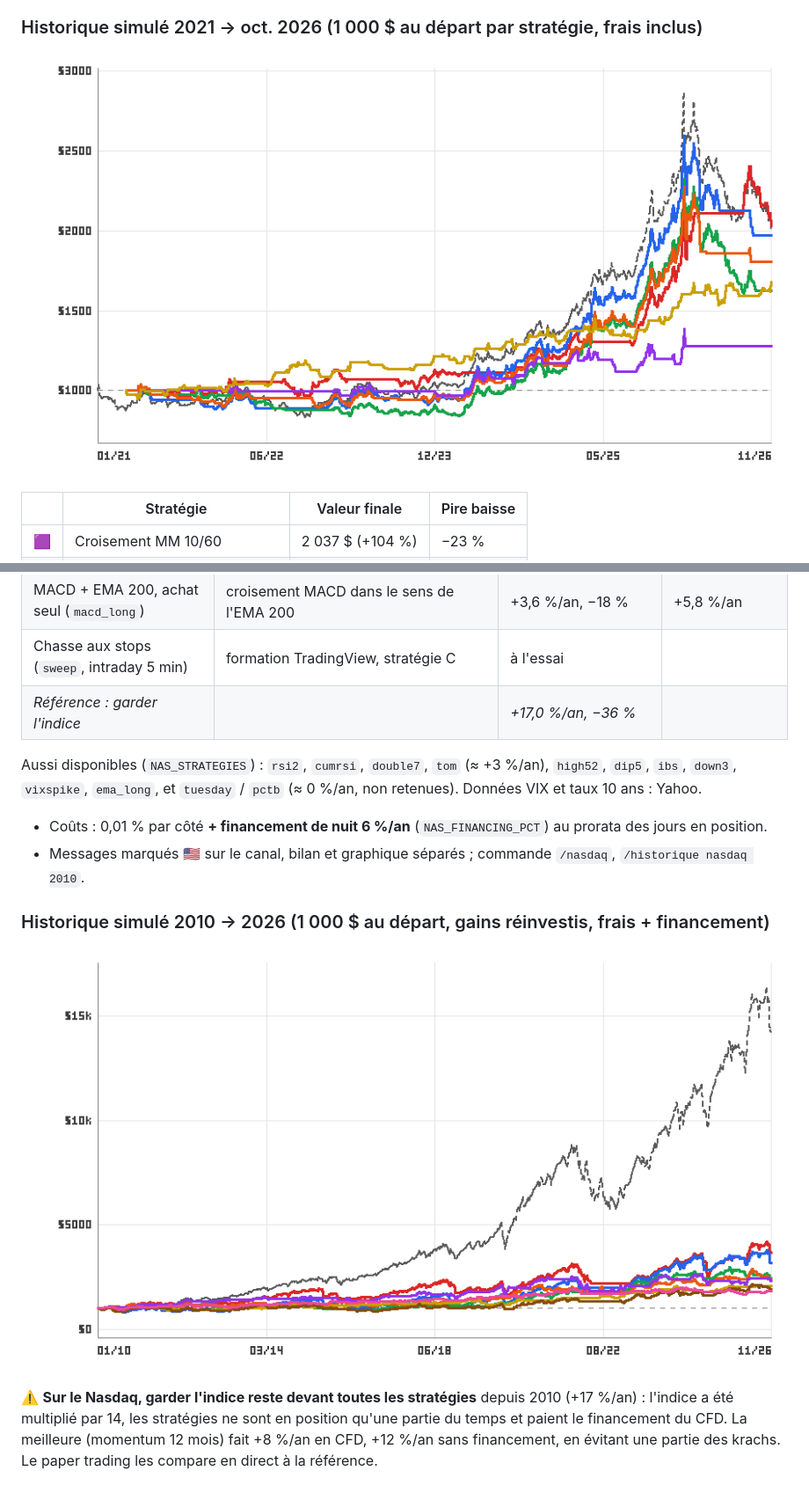
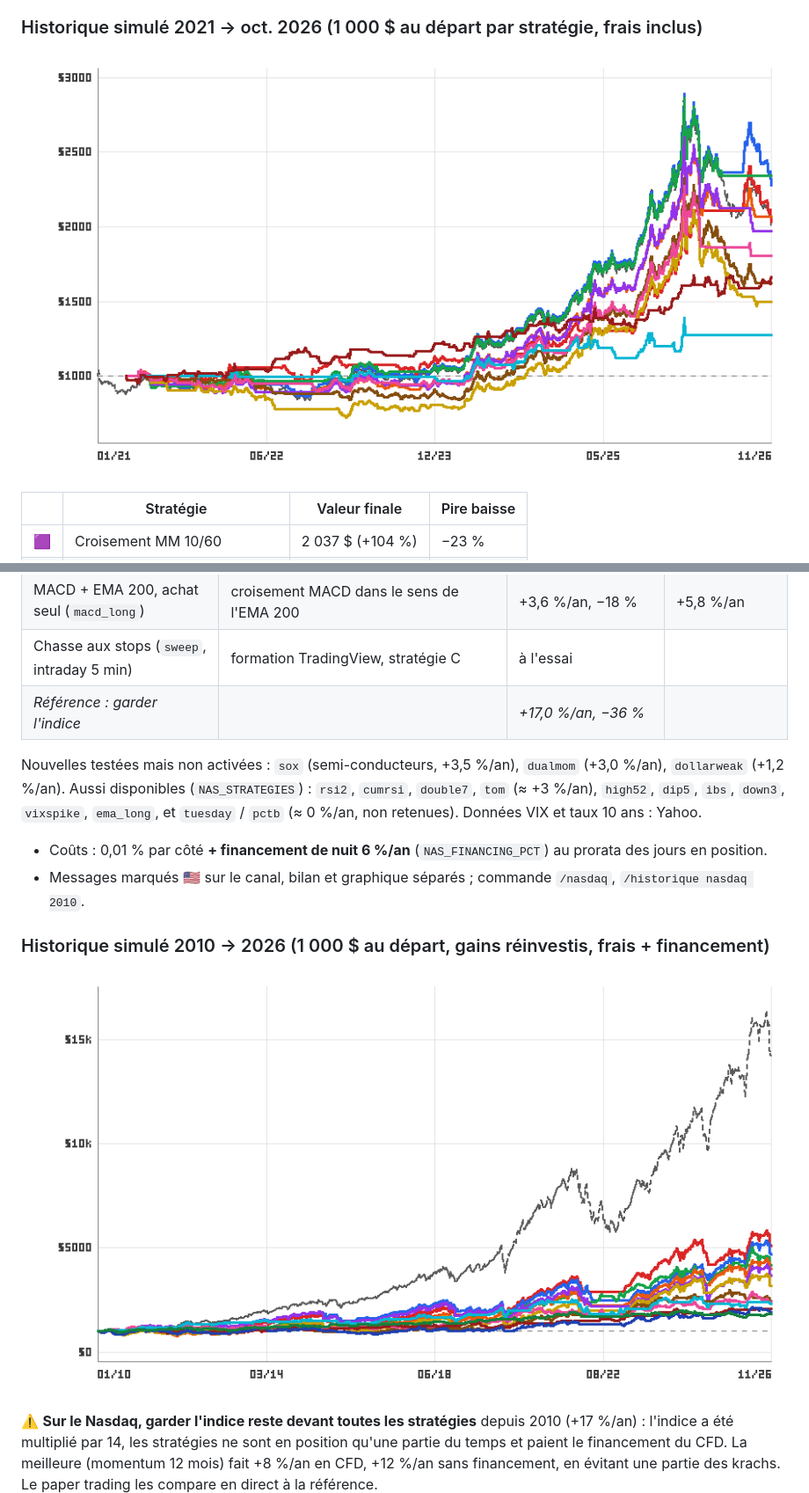
Before and after one commit to OffNorth/idk, a Markdown page: README.md, 2 parts joined by grey strips. Shown at 88% size. GitHub-like rendering; pictures changed too: docs/historique-2021.png, docs/historique-nasdaq-2010.png.

```diff
--- a/README.md
+++ b/README.md
@@ -141,6 +152,7 @@ Le bot trade aussi le **Nasdaq 100** en simulation, comme un CFD NAS100 :
 | Chasse aux stops (`sweep`, intraday 5 min) | formation TradingView, stratégie C | à l'essai | |
 | *Référence : garder l'indice* | | *+17,0 %/an, −36 %* | |
 
+  Nouvelles testées mais non activées : `sox` (semi-conducteurs, +3,5 %/an), `dualmom` (+3,0 %/an), `dollarweak` (+1,2 %/an).
   Aussi disponibles (`NAS_STRATEGIES`) : `rsi2`, `cumrsi`, `double7`, `tom` (≈ +3 %/an), `high52`, `dip5`, `ibs`,
   `down3`, `vixspike`, `ema_long`, et `tuesday` / `pctb` (≈ 0 %/an, non retenues). Données VIX et taux 10 ans : Yahoo.
 - Coûts : 0,01 % par côté **+ financement de nuit 6 %/an** (`NAS_FINANCING_PCT`) au prorata des jours en position.
```
Also changed, not shown: other parts of README.md (+50 -7 lines), docs/historique-or-2001.png, 16 other files.
